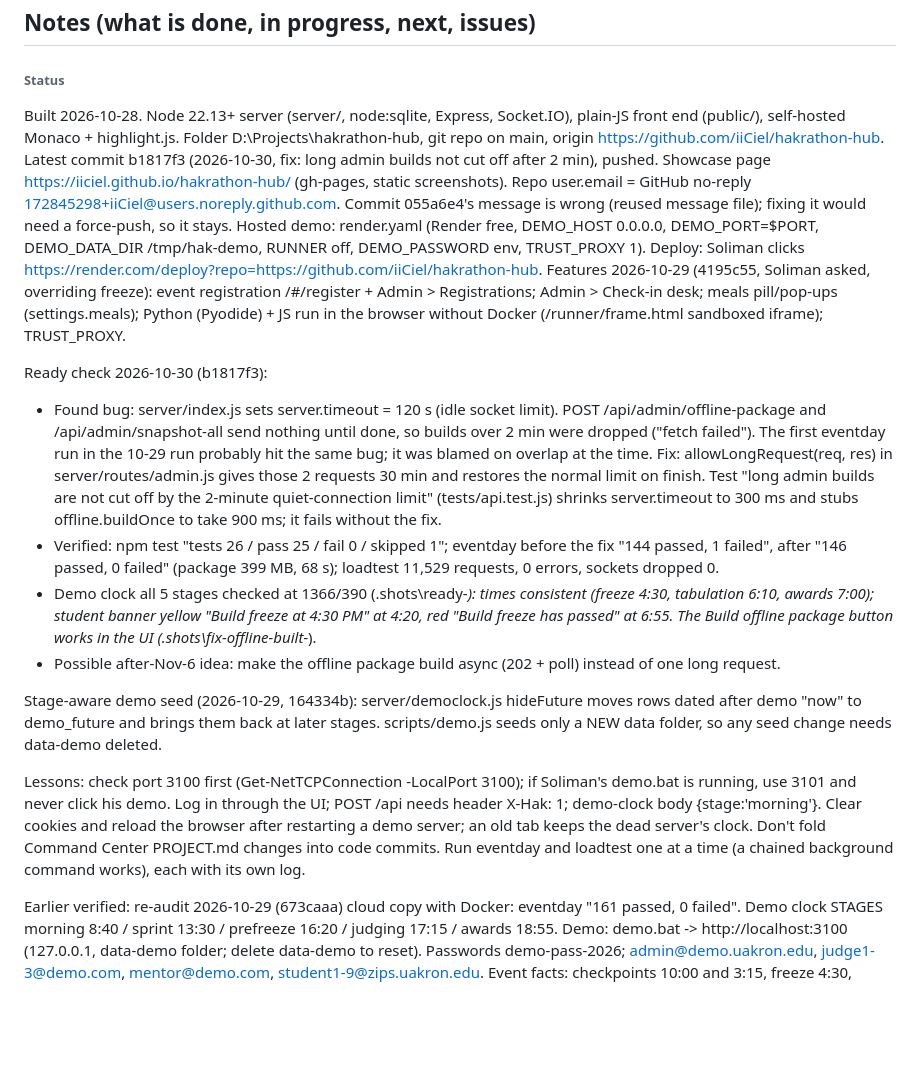
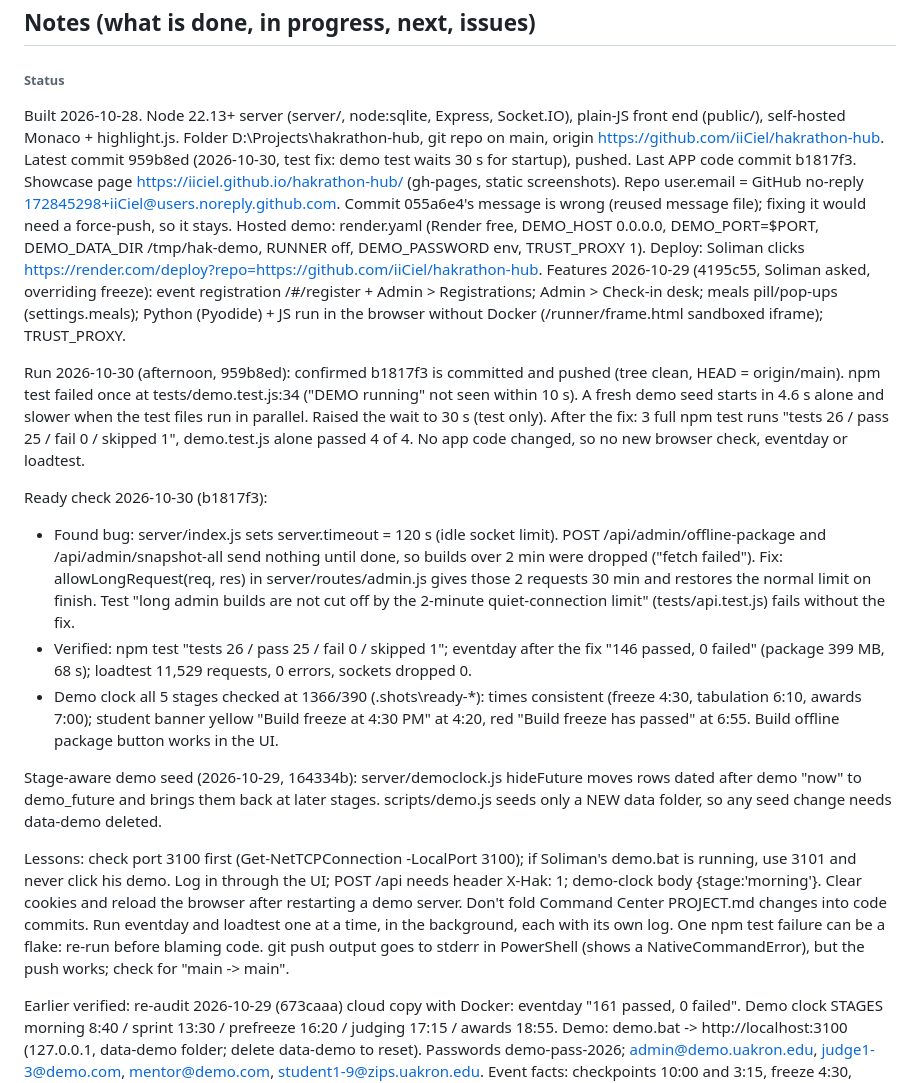
Before and after one commit to iiCiel/hakrathon-hub, a Markdown page: PROJECT.md, the part around one of its changes. Drawn GitHub-style; blank space fills up the shorter version.

Commit message:
docs: update PROJECT.md (Command Center)

```diff
--- a/PROJECT.md
+++ b/PROJECT.md
@@ -13,19 +13,20 @@ D:\Projects\hakrathon-hub
 
 ## Notes (what is done, in progress, next, issues)
 ###### Status
-Built 2026-10-28. Node 22.13+ server (server/, node:sqlite, Express, Socket.IO), plain-JS front end (public/), self-hosted Monaco + highlight.js. Folder D:\Projects\hakrathon-hub, git repo on main, origin https://github.com/iiCiel/hakrathon-hub. Latest commit b1817f3 (2026-10-30, fix: long admin builds not cut off after 2 min), pushed. Showcase page https://iiciel.github.io/hakrathon-hub/ (gh-pages, static screenshots). Repo user.email = GitHub no-reply 172845298+iiCiel@users.noreply.github.com. Commit 055a6e4's message is wrong (reused message file); fixing it would need a force-push, so it stays.
+Built 2026-10-28. Node 22.13+ server (server/, node:sqlite, Express, Socket.IO), plain-JS front end (public/), self-hosted Monaco + highlight.js. Folder D:\Projects\hakrathon-hub, git repo on main, origin https://github.com/iiCiel/hakrathon-hub. Latest commit 959b8ed (2026-10-30, test fix: demo test waits 30 s for startup), pushed. Last APP code commit b1817f3. Showcase page https://iiciel.github.io/hakrathon-hub/ (gh-pages, static screenshots). Repo user.email = GitHub no-reply 172845298+iiCiel@users.noreply.github.com. Commit 055a6e4's message is wrong (reused message file); fixing it would need a force-push, so it stays.
 Hosted demo: render.yaml (Render free, DEMO_HOST 0.0.0.0, DEMO_PORT=$PORT, DEMO_DATA_DIR /tmp/hak-demo, RUNNER off, DEMO_PASSWORD env, TRUST_PROXY 1). Deploy: Soliman clicks https://render.com/deploy?repo=https://github.com/iiCiel/hakrathon-hub.
 Features 2026-10-29 (4195c55, Soliman asked, overriding freeze): event registration /#/register + Admin > Registrations; Admin > Check-in desk; meals pill/pop-ups (settings.meals); Python (Pyodide) + JS run in the browser without Docker (/runner/frame.html sandboxed iframe); TRUST_PROXY.
 
+Run 2026-10-30 (afternoon, 959b8ed): confirmed b1817f3 is committed and pushed (tree clean, HEAD = origin/main). npm test failed once at tests/demo.test.js:34 ("DEMO running" not seen within 10 s). A fresh demo seed starts in 4.6 s alone and slower when the test files run in parallel. Raised the wait to 30 s (test only). After the fix: 3 full npm test runs "tests 26 / pass 25 / fail 0 / skipped 1", demo.test.js alone passed 4 of 4. No app code changed, so no new browser check, eventday or loadtest.
+
 Ready check 2026-10-30 (b1817f3):
-- Found bug: server/index.js sets server.timeout = 120 s (idle socket limit). POST /api/admin/offline-package and /api/admin/snapshot-all send nothing until done, so builds over 2 min were dropped ("fetch failed"). The first eventday run in the 10-29 run probably hit the same bug; it was blamed on overlap at the time. Fix: allowLongRequest(req, res) in server/routes/admin.js gives those 2 requests 30 min and restores the normal limit on finish. Test "long admin builds are not cut off by the 2-minute quiet-connection limit" (tests/api.test.js) shrinks server.timeout to 300 ms and stubs offline.buildOnce to take 900 ms; it fails without the fix.
-- Verified: npm test "tests 26 / pass 25 / fail 0 / skipped 1"; eventday before the fix "144 passed, 1 failed", after "146 passed, 0 failed" (package 399 MB, 68 s); loadtest 11,529 requests, 0 errors, sockets dropped 0.
-- Demo clock all 5 stages checked at 1366/390 (.shots\ready-*): times consistent (freeze 4:30, tabulation 6:10, awards 7:00); student banner yellow "Build freeze at 4:30 PM" at 4:20, red "Build freeze has passed" at 6:55. The Build offline package button works in the UI (.shots\fix-offline-built-*).
-- Possible after-Nov-6 idea: make the offline package build async (202 + poll) instead of one long request.
+- Found bug: server/index.js sets server.timeout = 120 s (idle socket limit). POST /api/admin/offline-package and /api/admin/snapshot-all send nothing until done, so builds over 2 min were dropped ("fetch failed"). Fix: allowLongRequest(req, res) in server/routes/admin.js gives those 2 requests 30 min and restores the normal limit on finish. Test "long admin builds are not cut off by the 2-minute quiet-connection limit" (tests/api.test.js) fails without the fix.
+- Verified: npm test "tests 26 / pass 25 / fail 0 / skipped 1"; eventday after the fix "146 passed, 0 failed" (package 399 MB, 68 s); loadtest 11,529 requests, 0 errors, sockets dropped 0.
+- Demo clock all 5 stages checked at 1366/390 (.shots\ready-*): times consistent (freeze 4:30, tabulation 6:10, awards 7:00); student banner yellow "Build freeze at 4:30 PM" at 4:20, red "Build freeze has passed" at 6:55. Build offline package button works in the UI.
 
 Stage-aware demo seed (2026-10-29, 164334b): server/democlock.js hideFuture moves rows dated after demo "now" to demo_future and brings them back at later stages. scripts/demo.js seeds only a NEW data folder, so any seed change needs data-demo deleted.
 
-Lessons: check port 3100 first (Get-NetTCPConnection -LocalPort 3100); if Soliman's demo.bat is running, use 3101 and never click his demo. Log in through the UI; POST /api needs header X-Hak: 1; demo-clock body {stage:'morning'}. Clear cookies and reload the browser after restarting a demo server; an old tab keeps the dead server's clock. Don't fold Command Center PROJECT.md changes into code commits. Run eventday and loadtest one at a time (a chained background command works), each with its own log.
+Lessons: check port 3100 first (Get-NetTCPConnection -LocalPort 3100); if Soliman's demo.bat is running, use 3101 and never click his demo. Log in through the UI; POST /api needs header X-Hak: 1; demo-clock body {stage:'morning'}. Clear cookies and reload the browser after restarting a demo server. Don't fold Command Center PROJECT.md changes into code commits. Run eventday and loadtest one at a time, in the background, each with its own log. One npm test failure can be a flake: re-run before blaming code. git push output goes to stderr in PowerShell (shows a NativeCommandError), but the push works; check for "main -> main".
 
 Earlier verified: re-audit 2026-10-29 (673caaa) cloud copy with Docker: eventday "161 passed, 0 failed". Demo clock STAGES morning 8:40 / sprint 13:30 / prefreeze 16:20 / judging 17:15 / awards 18:55.
 Demo: demo.bat -> http://localhost:3100 (127.0.0.1, data-demo folder; delete data-demo to reset). Passwords demo-pass-2026; admin@demo.uakron.edu, judge1-3@demo.com, mentor@demo.com, student1-9@zips.uakron.edu.
```
Also changed, not shown: other parts of PROJECT.md (+7 -10 lines).
